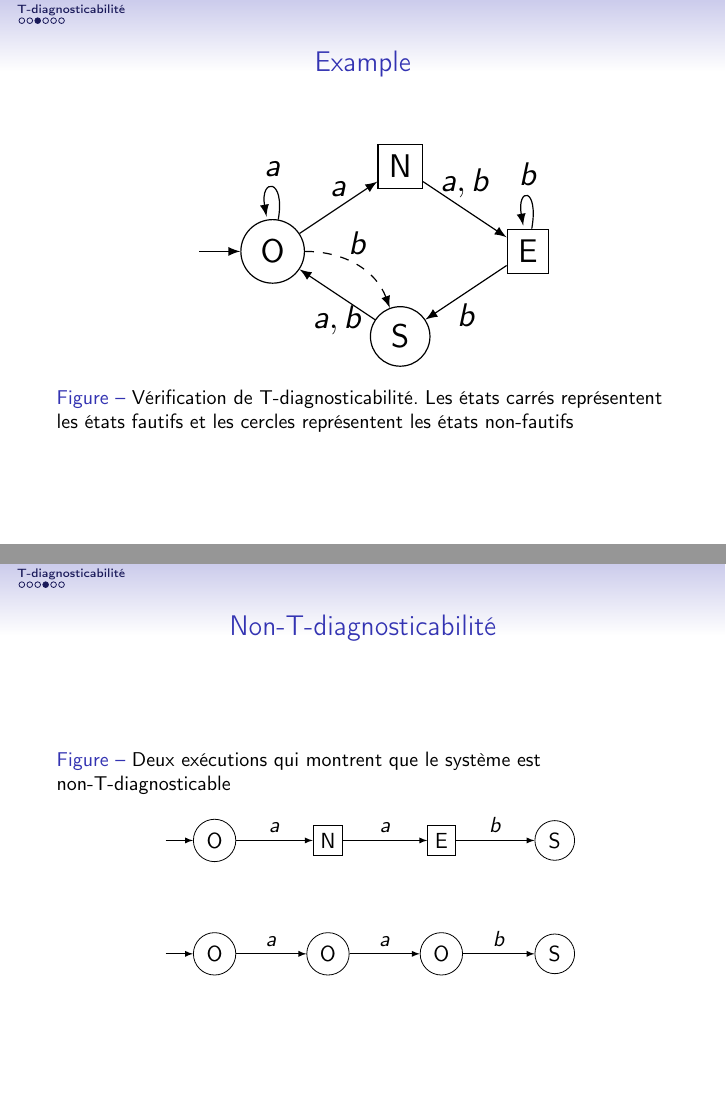
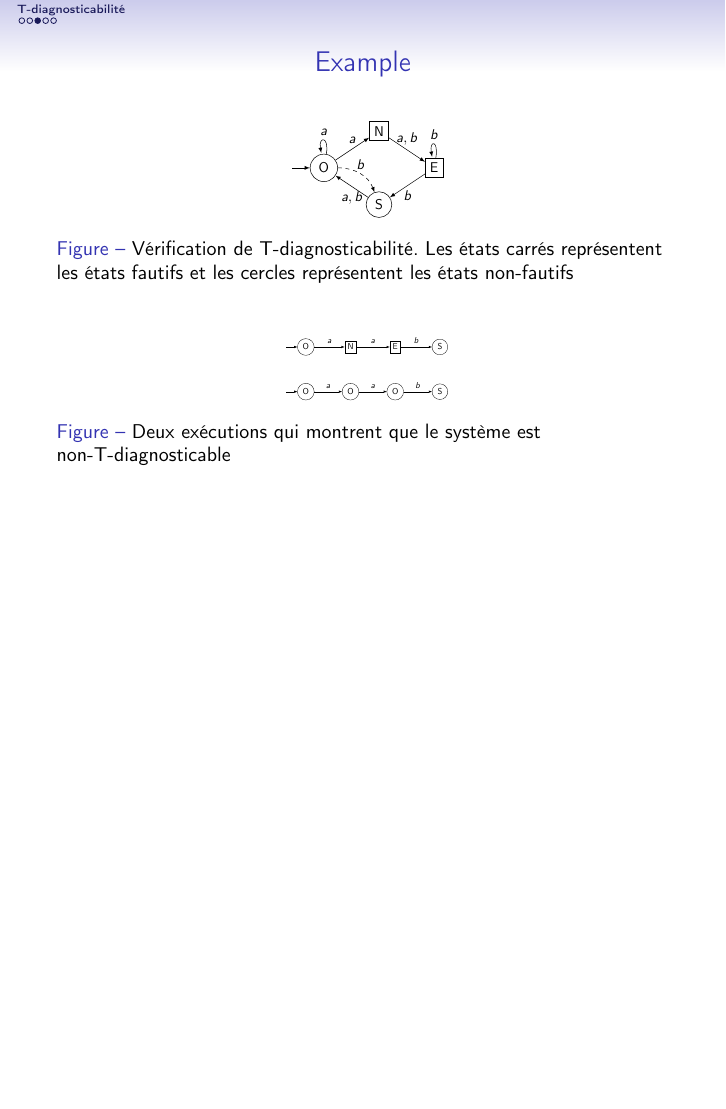
Before and after one commit to xavierm02/Projet-M1, LaTeX slides (presentation_final/presentation_final.tex): pages 5 and 6 of 8 before the commit and page 5 of 7 after it, the two joined at a grey line, the shorter picture padded with empty space. Compiled offline with pdfLaTeX.

Commit message:
regle la taille

```diff
--- a/presentation_final/presentation_final.tex
+++ b/presentation_final/presentation_final.tex
@@ -77,7 +77,7 @@
 
     \begin{figure}[H]
       \begin{center}
-        \scalebox{1.5}{
+        \resizebox{3.0cm}{!}{
           \begin{tikzpicture}
             \node[] (0) at (-1,0) {};
             \node[draw,circle] (1) at (0,0) {O};
@@ -93,17 +93,15 @@
             \draw [->,>=latex] (3) edge[in=100,out=80,loop] node[above] {$b$} (3);
             \draw [->,>=latex,dashed] (1) edge [in=110,out=0] node[midway,above]{$b$} (4) ;
           \end{tikzpicture}
-        }
+          }
       \end{center}
       \caption{V\'erification de T-diagnosticabilit\'e. Les \'etats carr\'es repr\'esentent les \'etats fautifs et les cercles repr\'esentent les \'etats non-fautifs}
     \end{figure}
 
-  \end{frame}
 
-  \begin{frame}{Non-T-diagnosticabilit\'e}
     \begin{figure}[H]
-      \caption{Deux ex\'ecutions qui montrent que le syst\`eme est non-T-diagnosticable}
       \begin{center}
+        \resizebox{3.0cm}{!}{
         \begin{tikzpicture}
           \node[](0) at (-1,0) {};
           \node[draw,circle] (1) at (0,0) {O};
```
Also changed, not shown: presentation_final/presentation_final.tex (3 more changed lines).
